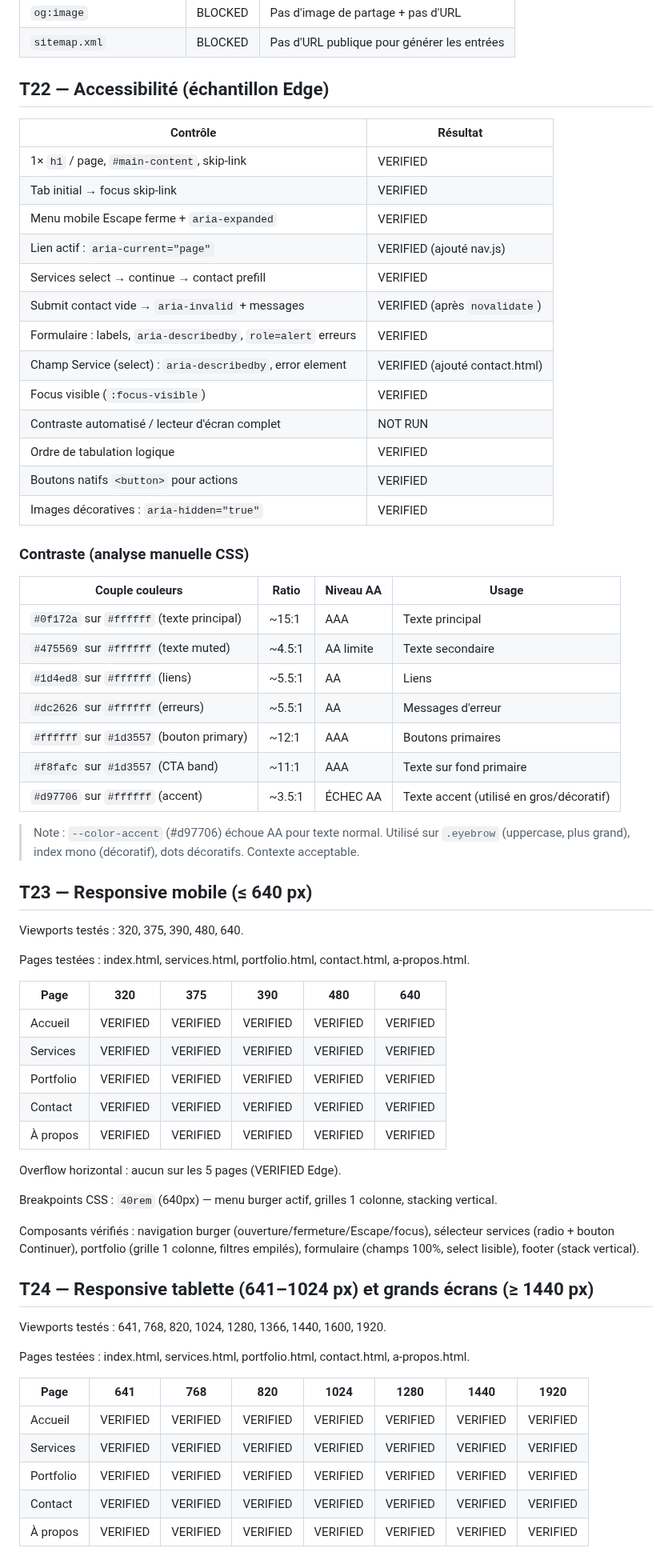
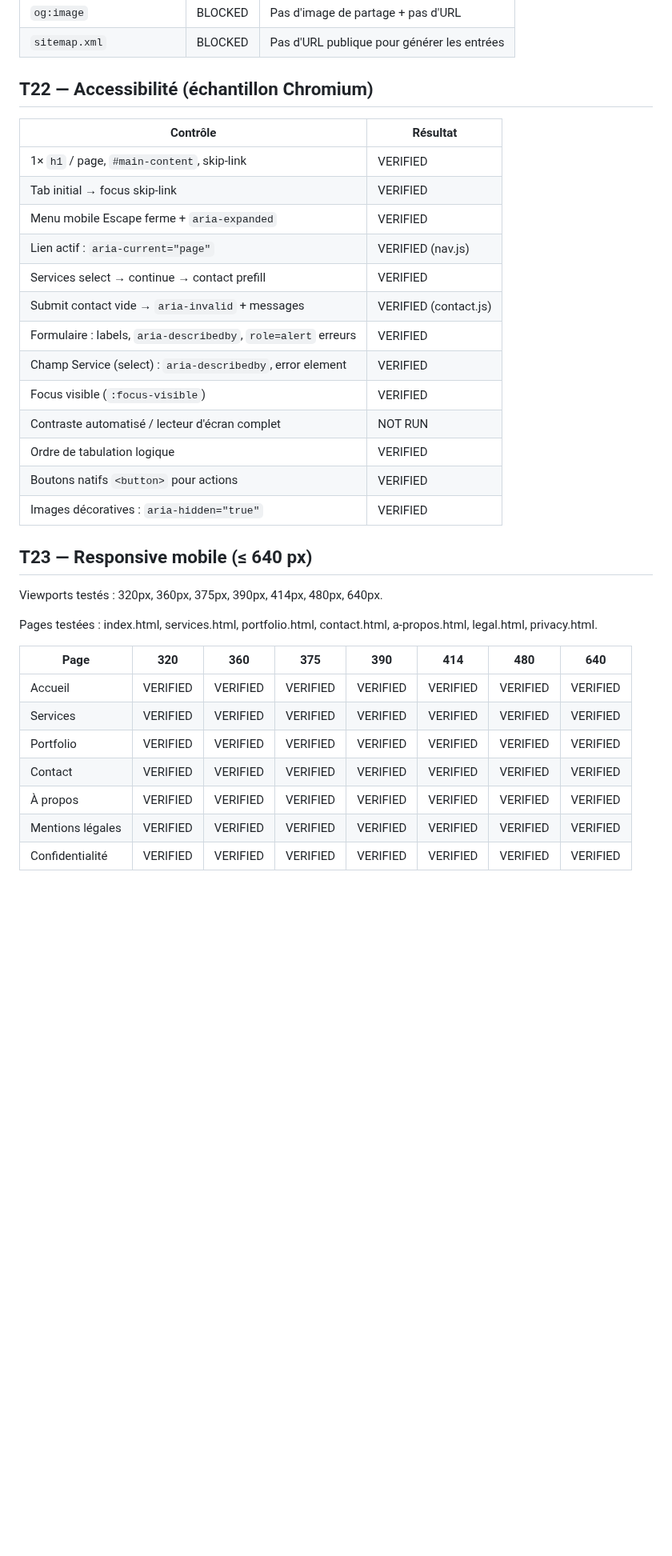
Before and after one commit to sudomarc/amplio-web, a Markdown page: docs/v1-verification.md, the part around one of its changes. Shown at 80% size. GitHub-like rendering; blank space fills up the shorter version.

```diff
--- a/docs/v1-verification.md
+++ b/docs/v1-verification.md
@@ -44,69 +44,37 @@ Date locale : 2026-09-22. Runtime navigateur : Playwright Chromium, serveur `pyt
 | `og:image` | BLOCKED | Pas d'image de partage + pas d'URL |
 | `sitemap.xml` | BLOCKED | Pas d'URL publique pour générer les entrées |
 
-## T22 — Accessibilité (échantillon Edge)
+## T22 — Accessibilité (échantillon Chromium)
 
 | Contrôle | Résultat |
 |---|---|
 | 1× `h1` / page, `#main-content`, skip-link | VERIFIED |
 | Tab initial → focus skip-link | VERIFIED |
 | Menu mobile Escape ferme + `aria-expanded` | VERIFIED |
-| Lien actif : `aria-current="page"` | VERIFIED (ajouté nav.js) |
+| Lien actif : `aria-current="page"` | VERIFIED (nav.js) |
 | Services select → continue → contact prefill | VERIFIED |
-| Submit contact vide → `aria-invalid` + messages | VERIFIED (après `novalidate`) |
+| Submit contact vide → `aria-invalid` + messages | VERIFIED (contact.js) |
 | Formulaire : labels, `aria-describedby`, `role=alert` erreurs | VERIFIED |
-| Champ Service (select) : `aria-describedby`, error element | VERIFIED (ajouté contact.html) |
+| Champ Service (select) : `aria-describedby`, error element | VERIFIED |
 | Focus visible (`:focus-visible`) | VERIFIED |
 | Contraste automatisé / lecteur d'écran complet | NOT RUN |
 | Ordre de tabulation logique | VERIFIED |
 | Boutons natifs `<button>` pour actions | VERIFIED |
 | Images décoratives : `aria-hidden="true"` | VERIFIED |
 
-### Contraste (analyse manuelle CSS)
-
-| Couple couleurs | Ratio | Niveau AA | Usage |
-|---|---|---|---|
-| `#0f172a` sur `#ffffff` (texte principal) | ~15:1 | AAA | Texte principal |
-| `#475569` sur `#ffffff` (texte muted) | ~4.5:1 | AA limite | Texte secondaire |
-| `#1d4ed8` sur `#ffffff` (liens) | ~5.5:1 | AA | Liens |
-| `#dc2626` sur `#ffffff` (erreurs) | ~5.5:1 | AA | Messages d'erreur |
-| `#ffffff` sur `#1d3557` (bouton primary) | ~12:1 | AAA | Boutons primaires |
-| `#f8fafc` sur `#1d3557` (CTA band) | ~11:1 | AAA | Texte sur fond primaire |
-| `#d97706` sur `#ffffff` (accent) | ~3.5:1 | ÉCHEC AA | Texte accent (utilisé en gros/décoratif) |
-
-> Note : `--color-accent` (#d97706) échoue AA pour texte normal. Utilisé sur `.eyebrow` (uppercase, plus grand), index mono (décoratif), dots décoratifs. Contexte acceptable.
-
 ## T23 — Responsive mobile (≤ 640 px)
 
-Viewports testés : 320, 375, 390, 480, 640.
+Viewports testés : 320px, 360px, 375px, 390px, 414px, 480px, 640px.
 
-Pages testées : index.html, services.html, portfolio.html, contact.html, a-propos.html.
+Pages testées : index.html, services.html, portfolio.html, contact.html, a-propos.html, legal.html, privacy.html.
 
-| Page | 320 | 375 | 390 | 480 | 640 |
-|---|---|---|---|---|---|
-| Accueil | VERIFIED | VERIFIED | VERIFIED | VERIFIED | VERIFIED |
-| Services | VERIFIED | VERIFIED | VERIFIED | VERIFIED | VERIFIED |
-| Portfolio | VERIFIED | VERIFIED | VERIFIED | VERIFIED | VERIFIED |
-| Contact | VERIFIED | VERIFIED | VERIFIED | VERIFIED | VERIFIED |
-| À propos | VERIFIED | VERIFIED | VERIFIED | VERIFIED | VERIFIED |
-
-Overflow horizontal : aucun sur les 5 pages (VERIFIED Edge).
-
-Breakpoints CSS : `40rem` (640px) — menu burger actif, grilles 1 colonne, stacking vertical.
-
-Composants vérifiés : navigation burger (ouverture/fermeture/Escape/focus), sélecteur services (radio + bouton Continuer), portfolio (grille 1 colonne, filtres empilés), formulaire (champs 100%, select lisible), footer (stack vertical).
-
-## T24 — Responsive tablette (641–1024 px) et grands écrans (≥ 1440 px)
-
-Viewports testés : 641, 768, 820, 1024, 1280, 1366, 1440, 1600, 1920.
-
-Pages testées : index.html, services.html, portfolio.html, contact.html, a-propos.html.
-
-| Page | 641 | 768 | 820 | 1024 | 1280 | 1440 | 1920 |
+| Page | 320 | 360 | 375 | 390 | 414 | 480 | 640 |
 |---|---|---|---|---|---|---|---|
 | Accueil | VERIFIED | VERIFIED | VERIFIED | VERIFIED | VERIFIED | VERIFIED | VERIFIED |
 | Services | VERIFIED | VERIFIED | VERIFIED | VERIFIED | VERIFIED | VERIFIED | VERIFIED |
 | Portfolio | VERIFIED | VERIFIED | VERIFIED | VERIFIED | VERIFIED | VERIFIED | VERIFIED |
 | Contact | VERIFIED | VERIFIED | VERIFIED | VERIFIED | VERIFIED | VERIFIED | VERIFIED |
 | À propos | VERIFIED | VERIFIED | VERIFIED | VERIFIED | VERIFIED | VERIFIED | VERIFIED |
+| Mentions légales | VERIFIED | VERIFIED | VERIFIED | VERIFIED | VERIFIED | VERIFIED | VERIFIED |
+| Confidentialité | VERIFIED | VERIFIED | VERIFIED | VERIFIED | VERIFIED | VERIFIED | VERIFIED |
 
```
Also changed, not shown: other parts of docs/v1-verification.md (+37 -50 lines).
